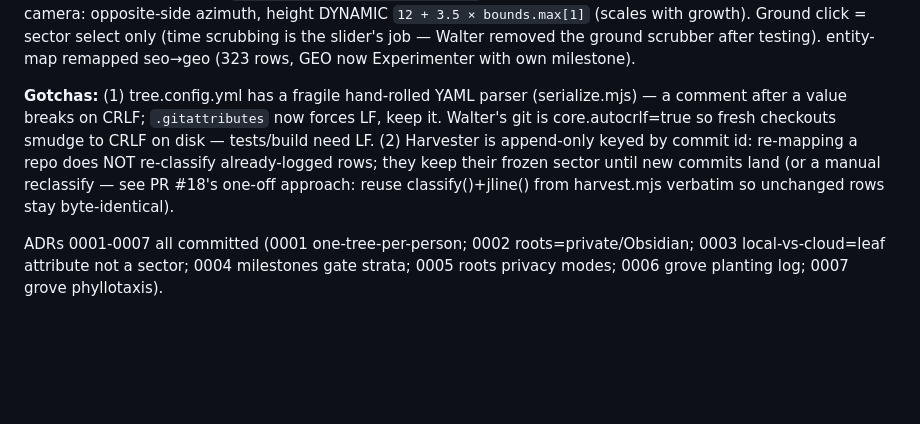
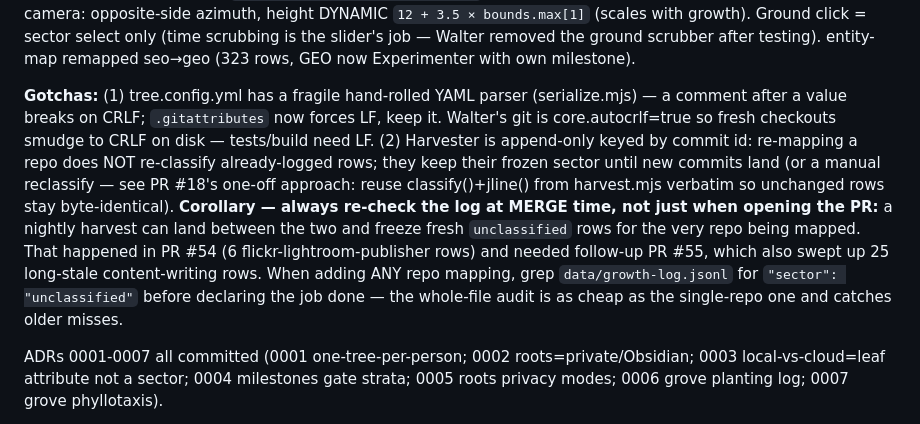
Before and after one commit to webmemo-code/ai-learning-tree, a Markdown page: docs/claude-memory/project-ai-learning-tree.md, the part around the change. GitHub-like rendering; blank space fills up the shorter version.

Commit message:
DOCS | Record the merge-time reclassify gotcha in project memory (#56)
PR #54 mapped a new repo correctly but a nightly harvest landed between opening
and merging it, freezing 6 rows as unclassified — needing follow-up PR #55.

- Extend gotcha (2) in project-ai-learning-tree.md: re-check the growth log at
  MERGE time, not just when opening the PR
- Prescribe a whole-file `"sector": "unclassified"` grep on any repo mapping —
  same cost as a single-repo check, and it caught 25 stale content-writing rows

🤖 Generated with [Claude Code](https://claude.com/claude-code)

Co-authored-by: Claude <noreply@anthropic.com>

```diff
--- a/docs/claude-memory/project-ai-learning-tree.md
+++ b/docs/claude-memory/project-ai-learning-tree.md
@@ -13,7 +13,7 @@ Taxonomy is now **10 sectors in 4 limbs** (CREATE copy·images·video·**3d** /
 
 **Contribution meadow** (2026-07-20, issue #34, PRs #35-38, ADR-0010): GitHub's calendar radialized onto the ground — weekly per-sector buckets in tree.json (`contribution` array, github-source only), rendered as glowing blades (height = week's commit count, rim-recent rings, sector hue, moonlit-desaturated by private share). KEY PRIVACY MODEL: Walter works 82% in private repos and WANTS that visible as aggregate intensity ({count, weight} only, never ids) — `privacy.contributions: combined` in his config, vault stays roots-only. Sector Walk camera: opposite-side azimuth, height DYNAMIC `12 + 3.5 × bounds.max[1]` (scales with growth). Ground click = sector select only (time scrubbing is the slider's job — Walter removed the ground scrubber after testing). entity-map remapped seo→geo (323 rows, GEO now Experimenter with own milestone).
 
-**Gotchas:** (1) tree.config.yml has a fragile hand-rolled YAML parser (serialize.mjs) — a comment after a value breaks on CRLF; `.gitattributes` now forces LF, keep it. Walter's git is core.autocrlf=true so fresh checkouts smudge to CRLF on disk — tests/build need LF. (2) Harvester is append-only keyed by commit id: re-mapping a repo does NOT re-classify already-logged rows; they keep their frozen sector until new commits land (or a manual reclassify — see PR #18's one-off approach: reuse classify()+jline() from harvest.mjs verbatim so unchanged rows stay byte-identical).
+**Gotchas:** (1) tree.config.yml has a fragile hand-rolled YAML parser (serialize.mjs) — a comment after a value breaks on CRLF; `.gitattributes` now forces LF, keep it. Walter's git is core.autocrlf=true so fresh checkouts smudge to CRLF on disk — tests/build need LF. (2) Harvester is append-only keyed by commit id: re-mapping a repo does NOT re-classify already-logged rows; they keep their frozen sector until new commits land (or a manual reclassify — see PR #18's one-off approach: reuse classify()+jline() from harvest.mjs verbatim so unchanged rows stay byte-identical). **Corollary — always re-check the log at MERGE time, not just when opening the PR:** a nightly harvest can land between the two and freeze fresh `unclassified` rows for the very repo being mapped. That happened in PR #54 (6 flickr-lightroom-publisher rows) and needed follow-up PR #55, which also swept up 25 long-stale content-writing rows. When adding ANY repo mapping, grep `data/growth-log.jsonl` for `"sector": "unclassified"` before declaring the job done — the whole-file audit is as cheap as the single-repo one and catches older misses.
 
 ADRs 0001-0007 all committed (0001 one-tree-per-person; 0002 roots=private/Obsidian; 0003 local-vs-cloud=leaf attribute not a sector; 0004 milestones gate strata; 0005 roots privacy modes; 0006 grove planting log; 0007 grove phyllotaxis).
 
```
